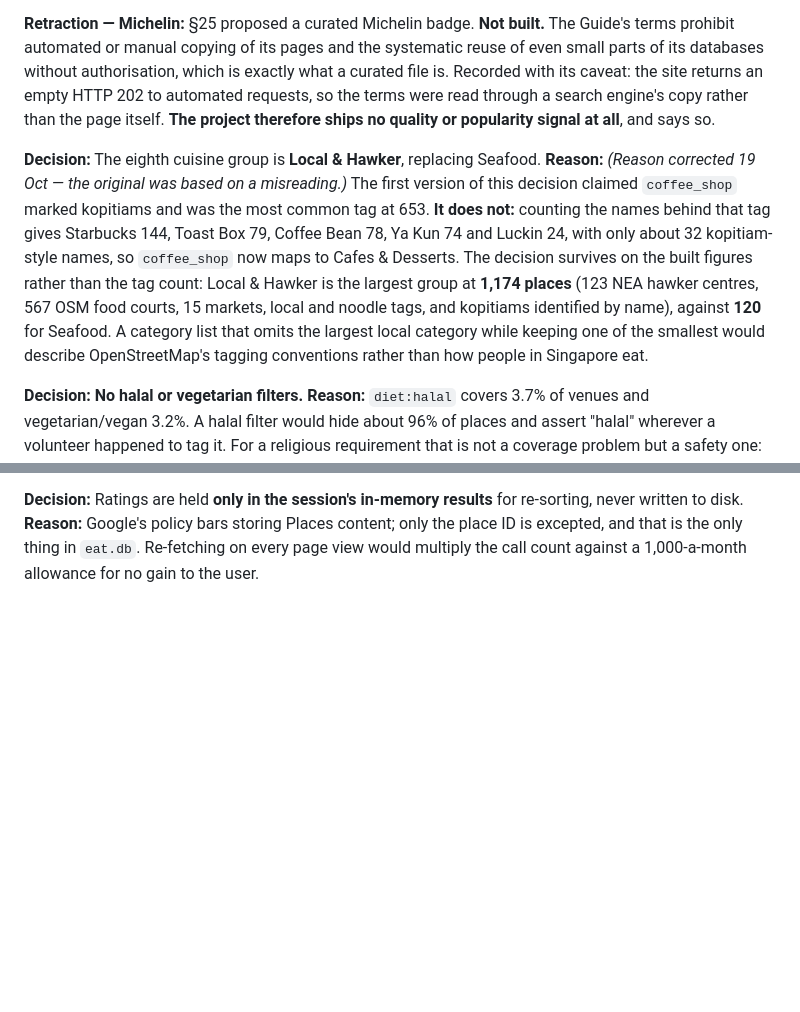
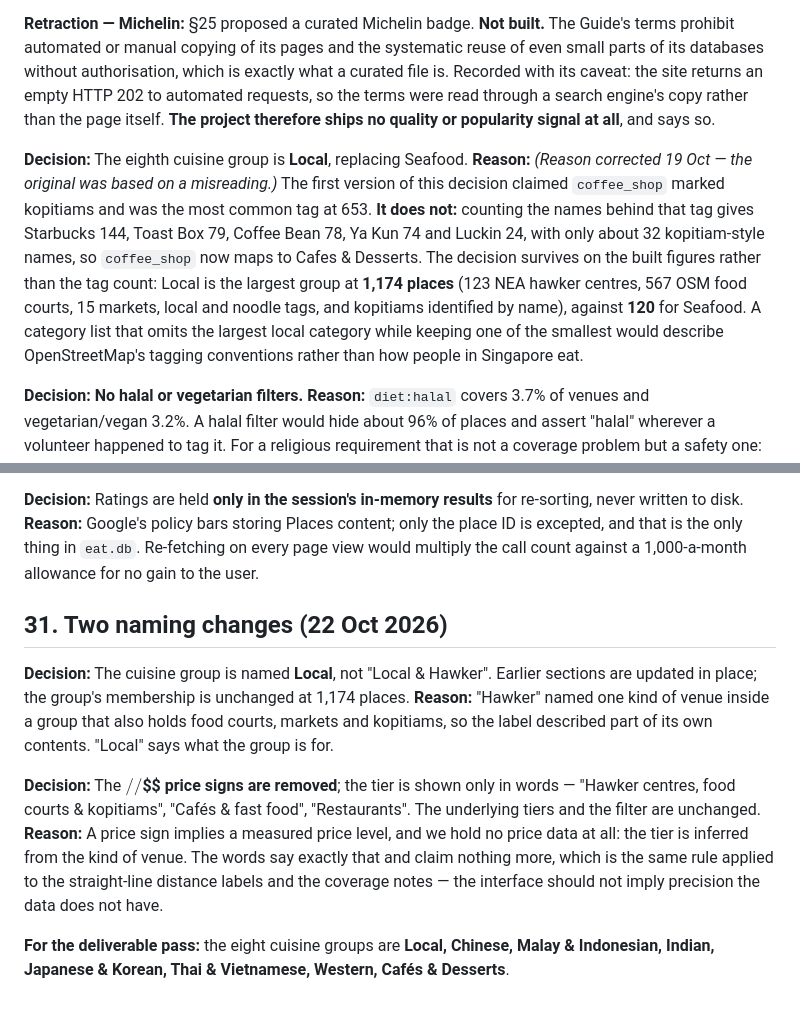
Before and after one commit to sarthaksinha2201/SC2006_SoftwareEngineering_Project, a Markdown page: DECISIONS.md, 2 parts joined by grey strips. Drawn GitHub-style; blank space fills up the shorter version.

Commit message:
Rename the cuisine group to Local; drop the price signs
"Hawker" named one kind of venue inside a group that also holds food
courts, markets and kopitiams. The price signs implied a measured price
level we do not hold: the tier is inferred from venue type, and the words
say only that.

Co-Authored-By: Claude Opus 5 <noreply@anthropic.com>

```diff
--- a/DECISIONS.md
+++ b/DECISIONS.md
@@ -766,8 +766,8 @@ The measurements in `docs/eat-measurements.md` overturned three of §25's premis
 
 **Retraction — Michelin:** §25 proposed a curated Michelin badge. **Not built.** The Guide's terms prohibit automated or manual copying of its pages and the systematic reuse of even small parts of its databases without authorisation, which is exactly what a curated file is. Recorded with its caveat: the site returns an empty HTTP 202 to automated requests, so the terms were read through a search engine's copy rather than the page itself. **The project therefore ships no quality or popularity signal at all**, and says so.
 
-**Decision:** The eighth cuisine group is **Local & Hawker**, replacing Seafood.
-**Reason:** *(Reason corrected 19 Oct — the original was based on a misreading.)* The first version of this decision claimed `coffee_shop` marked kopitiams and was the most common tag at 653. **It does not:** counting the names behind that tag gives Starbucks 144, Toast Box 79, Coffee Bean 78, Ya Kun 74 and Luckin 24, with only about 32 kopitiam-style names, so `coffee_shop` now maps to Cafes & Desserts. The decision survives on the built figures rather than the tag count: Local & Hawker is the largest group at **1,174 places** (123 NEA hawker centres, 567 OSM food courts, 15 markets, local and noodle tags, and kopitiams identified by name), against **120** for Seafood. A category list that omits the largest local category while keeping one of the smallest would describe OpenStreetMap's tagging conventions rather than how people in Singapore eat.
+**Decision:** The eighth cuisine group is **Local**, replacing Seafood.
+**Reason:** *(Reason corrected 19 Oct — the original was based on a misreading.)* The first version of this decision claimed `coffee_shop` marked kopitiams and was the most common tag at 653. **It does not:** counting the names behind that tag gives Starbucks 144, Toast Box 79, Coffee Bean 78, Ya Kun 74 and Luckin 24, with only about 32 kopitiam-style names, so `coffee_shop` now maps to Cafes & Desserts. The decision survives on the built figures rather than the tag count: Local is the largest group at **1,174 places** (123 NEA hawker centres, 567 OSM food courts, 15 markets, local and noodle tags, and kopitiams identified by name), against **120** for Seafood. A category list that omits the largest local category while keeping one of the smallest would describe OpenStreetMap's tagging conventions rather than how people in Singapore eat.
 
 **Decision:** **No halal or vegetarian filters.**
 **Reason:** `diet:halal` covers 3.7% of venues and vegetarian/vegan 3.2%. A halal filter would hide about 96% of places and assert "halal" wherever a volunteer happened to tag it. For a religious requirement that is not a coverage problem but a safety one: the authoritative source is MUIS's certification register, which the project does not hold. Named as future work rather than approximated.
@@ -853,3 +853,14 @@ Researched after §25a concluded the feature would ship with no quality signal.
 
 **Decision:** Ratings are held **only in the session's in-memory results** for re-sorting, never written to disk.
 **Reason:** Google's policy bars storing Places content; only the place ID is excepted, and that is the only thing in `eat.db`. Re-fetching on every page view would multiply the call count against a 1,000-a-month allowance for no gain to the user.
+
+
+## 31. Two naming changes (22 Oct 2026)
+
+**Decision:** The cuisine group is named **Local**, not "Local & Hawker". Earlier sections are updated in place; the group's membership is unchanged at 1,174 places.
+**Reason:** "Hawker" named one kind of venue inside a group that also holds food courts, markets and kopitiams, so the label described part of its own contents. "Local" says what the group is for.
+
+**Decision:** The **$/$$/$$$ price signs are removed**; the tier is shown only in words — "Hawker centres, food courts & kopitiams", "Cafés & fast food", "Restaurants". The underlying tiers and the filter are unchanged.
+**Reason:** A price sign implies a measured price level, and we hold no price data at all: the tier is inferred from the kind of venue. The words say exactly that and claim nothing more, which is the same rule applied to the straight-line distance labels and the coverage notes — the interface should not imply precision the data does not have.
+
+**For the deliverable pass:** the eight cuisine groups are **Local, Chinese, Malay & Indonesian, Indian, Japanese & Korean, Thai & Vietnamese, Western, Cafés & Desserts**.
```
